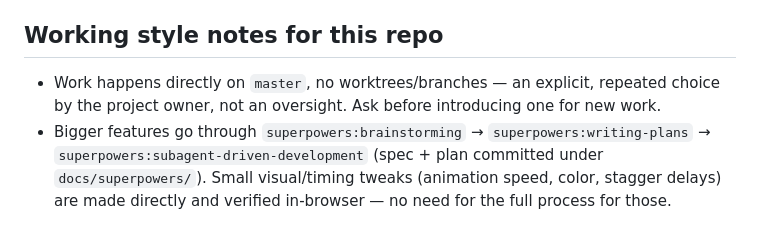
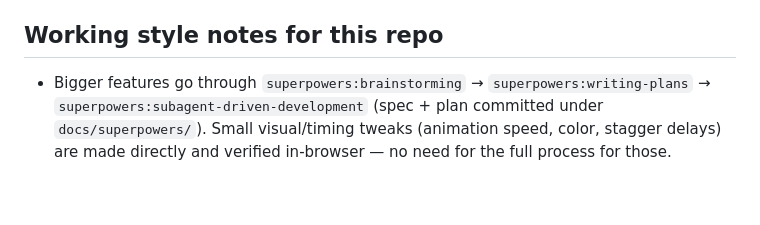
Before and after one commit to maggostang-droid/marco-os, a Markdown page: CLAUDE.md, the part around the change. Rendered like a GitHub page; blank space fills up the shorter version.

Commit message:
docs: drop the master-only working-style note from CLAUDE.md
No longer accurate — branch-based work is fine now, per explicit
request.

```diff
--- a/CLAUDE.md
+++ b/CLAUDE.md
@@ -103,9 +103,6 @@ refresh (Ctrl+Shift+R) after JS/CSS changes or you'll see stale output.
 
 ## Working style notes for this repo
 
-- Work happens directly on `master`, no worktrees/branches — an explicit,
-  repeated choice by the project owner, not an oversight. Ask before
-  introducing one for new work.
 - Bigger features go through `superpowers:brainstorming` →
   `superpowers:writing-plans` → `superpowers:subagent-driven-development`
   (spec + plan committed under `docs/superpowers/`). Small visual/timing
```
